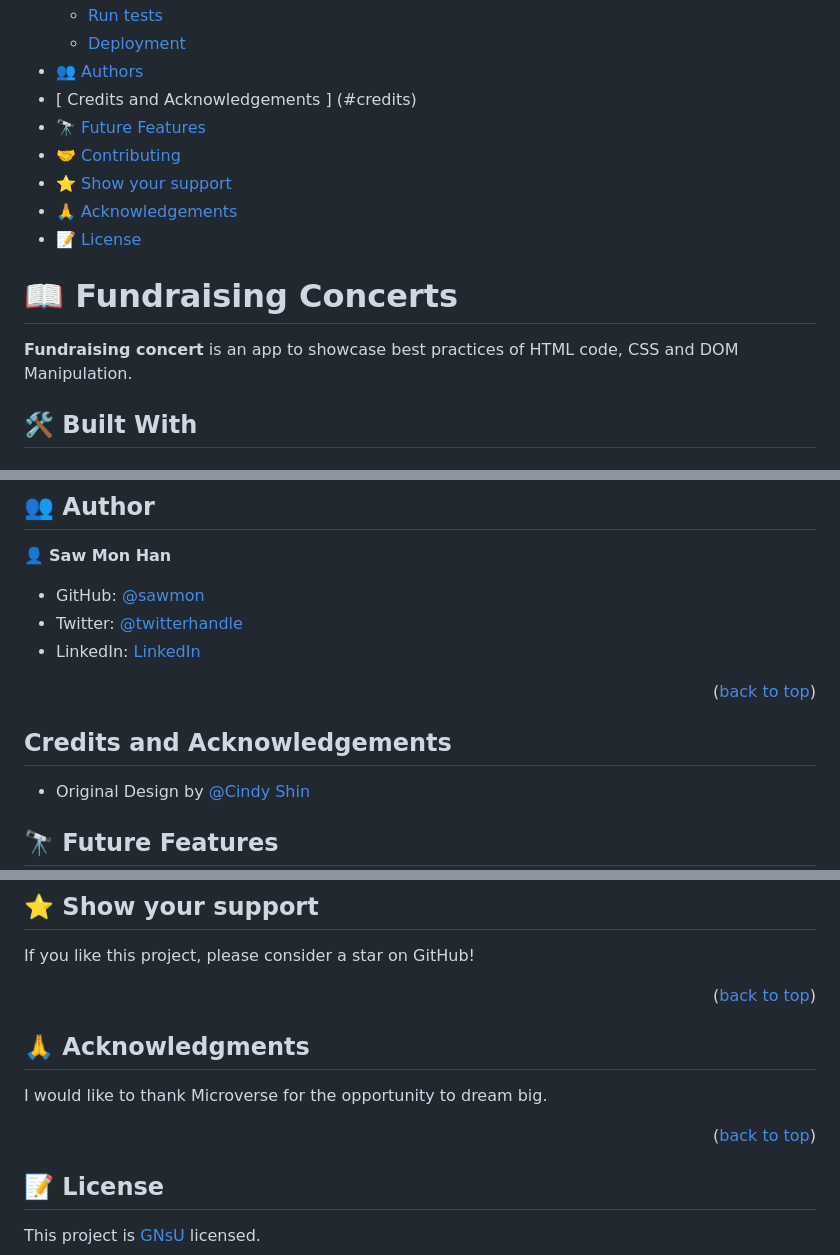
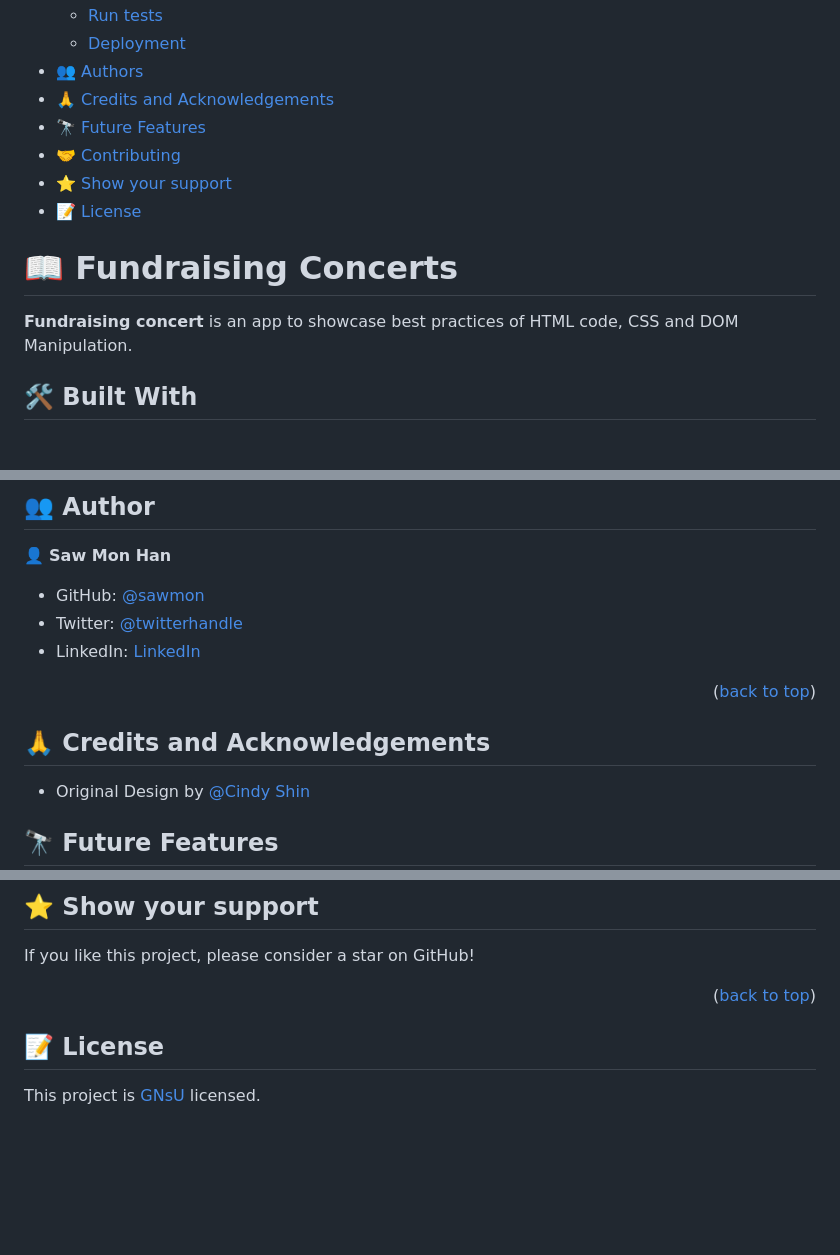
Before and after one commit to sawmon71293/capstoneproject, a Markdown page: README.md, 3 parts joined by grey strips. Rendered like a GitHub page; blank space fills up the shorter version.

```diff
--- a/README.md
+++ b/README.md
@@ -17,21 +17,17 @@
   - [Run tests](#run-tests)
   - [Deployment](#triangular_flag_on_post-deployment)
 - [👥 Authors](#authors)
-- [ Credits and Acknowledgements ] (#credits)
+- [🙏 Credits and Acknowledgements ](#credits)
 - [🔭 Future Features](#future-features)
 - [🤝 Contributing](#contributing)
 - [⭐️ Show your support](#support)
-- [🙏 Acknowledgements](#acknowledgements)
 - [📝 License](#license)
 
 <!-- PROJECT DESCRIPTION -->
 
-
-
 # 📖 Fundraising Concerts <a name="about-project"></a>
 
 **Fundraising concert** is an app to showcase best practices of HTML code, CSS and DOM Manipulation.
-
 
 ## 🛠 Built With <a name="built-with"></a>
 
@@ -112,7 +108,9 @@ To run the project, execute the following command:
 
 <p align="right">(<a href="#readme-top">back to top</a>)</p>
 
-## Credits and Acknowledgements <a name="credits"></a>
+<!-- ACKNOWLEDGEMENTS -->
+
+## 🙏 Credits and Acknowledgements <a name="credits"></a>
 
 - Original Design by [@Cindy Shin](https://www.behance.net/adagio07)
 
@@ -144,14 +142,6 @@ If you like this project, please consider a star on GitHub!
 
 <p align="right">(<a href="#readme-top">back to top</a>)</p>
 
-<!-- ACKNOWLEDGEMENTS -->
-
-## 🙏 Acknowledgments <a name="acknowledgements"></a>
-
-I would like to thank Microverse for the opportunity to dream big.
-
-<p align="right">(<a href="#readme-top">back to top</a>)</p>
-
 <!-- LICENSE -->
 
 ## 📝 License <a name="license"></a>
```
